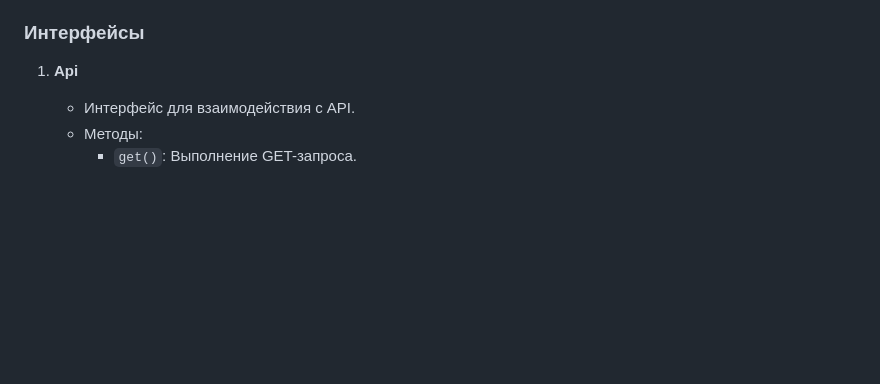
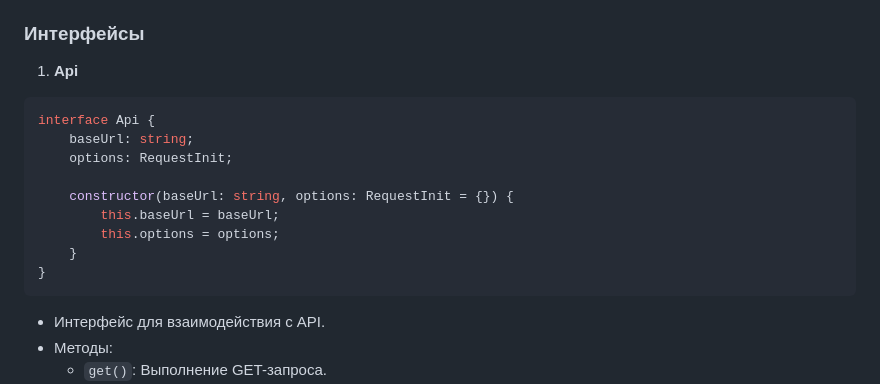
Before and after one commit to Max-Konovalov/web-larek-frontend, a Markdown page: README.md, the part around the change. GitHub-like rendering; blank space fills up the shorter version.

````diff
--- a/README.md
+++ b/README.md
@@ -318,6 +318,17 @@ class ContactsForm extends Form {
 
 ### Интерфейсы
 1. **Api**
+```typescript
+interface Api {
+    baseUrl: string;
+    options: RequestInit;
+
+    constructor(baseUrl: string, options: RequestInit = {}) {
+        this.baseUrl = baseUrl;
+        this.options = options;
+    }
+}
+```
    - Интерфейс для взаимодействия с API.
    - Методы:
      - `get()`: Выполнение GET-запроса.
````
